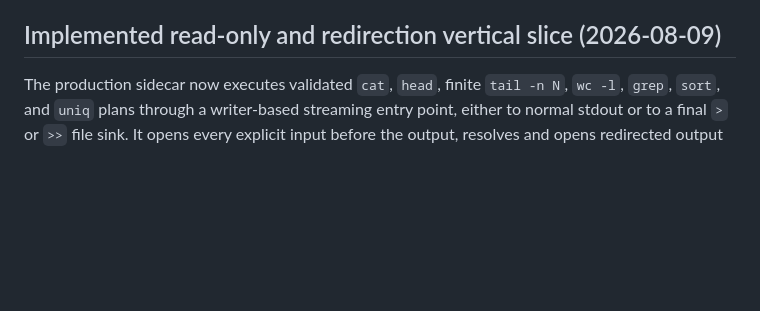
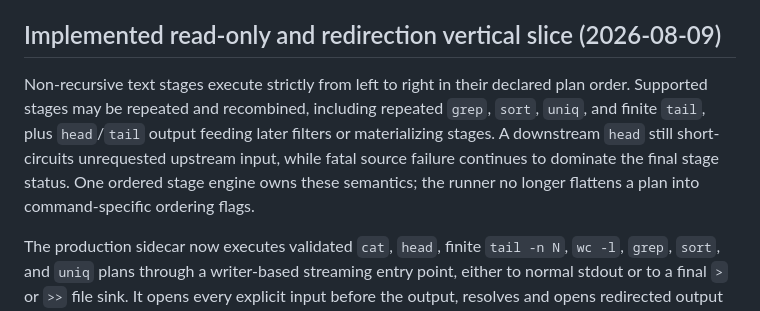
Before and after one commit to spark142857142857/wingman, a Markdown page: docs/RUNNER_EXECUTION_CONTRACT.md, the part around the change. GitHub-like rendering; blank space fills up the shorter version.

```diff
--- a/docs/RUNNER_EXECUTION_CONTRACT.md
+++ b/docs/RUNNER_EXECUTION_CONTRACT.md
@@ -89,6 +89,14 @@ fatal, and diagnostic ordering follows the text stream contract.
 
 ## Implemented read-only and redirection vertical slice (2026-08-09)
 
+Non-recursive text stages execute strictly from left to right in their declared
+plan order. Supported stages may be repeated and recombined, including repeated
+`grep`, `sort`, `uniq`, and finite `tail`, plus `head`/`tail` output feeding
+later filters or materializing stages. A downstream `head` still short-circuits
+unrequested upstream input, while fatal source failure continues to dominate
+the final stage status. One ordered stage engine owns these semantics; the
+runner no longer flattens a plan into command-specific ordering flags.
+
 The production sidecar now executes validated `cat`, `head`, finite `tail -n N`, `wc -l`, `grep`, `sort`, and `uniq` plans through a
 writer-based streaming entry point, either to normal stdout or to a final `>` or
 `>>` file sink. It opens every explicit input before the output, resolves and
```
Also changed, not shown: docs/RUNNER_EXECUTION_CONTRACT.ko.md (+7 -0 lines).
